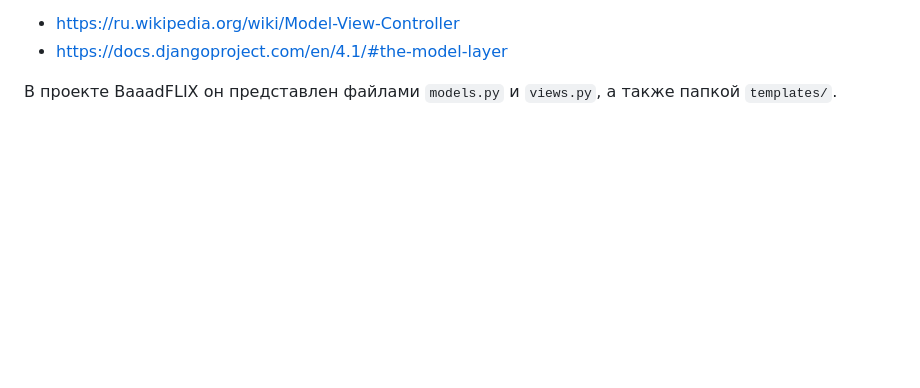
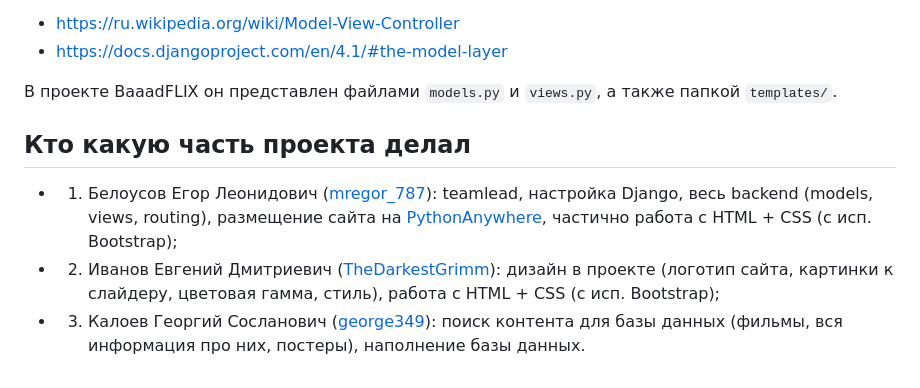
Before and after one commit to mregor787/online-cinema, a Markdown page: README.md, the part around the change. Rendered like a GitHub page; blank space fills up the shorter version.

Commit message:
Add work partition in readme

```diff
--- a/README.md
+++ b/README.md
@@ -35,3 +35,9 @@ Model в MVT соответствует таковая в MVC, View соотве
 - https://docs.djangoproject.com/en/4.1/#the-model-layer
 
 В проекте BaaadFLIX он представлен файлами `models.py` и `views.py`, а также папкой `templates/`.
+
+## Кто какую часть проекта делал
+
+- 1) Белоусов Егор Леонидович ([mregor_787](https://github.com/mregor787/)): teamlead, настройка Django, весь backend (models, views, routing), размещение сайта на [PythonAnywhere](https://pythonanywhere.com/), частично работа с HTML + CSS (с исп. Bootstrap);
+- 2) Иванов Евгений Дмитриевич ([TheDarkestGrimm](https://github.com/TheDarkestGrimm/)): дизайн в проекте (логотип сайта, картинки к слайдеру, цветовая гамма, стиль), работа с HTML + CSS (с исп. Bootstrap);
+- 3) Калоев Георгий Сосланович ([george349](https://github.com/george349/)): поиск контента для базы данных (фильмы, вся информация про них, постеры), наполнение базы данных.
```
